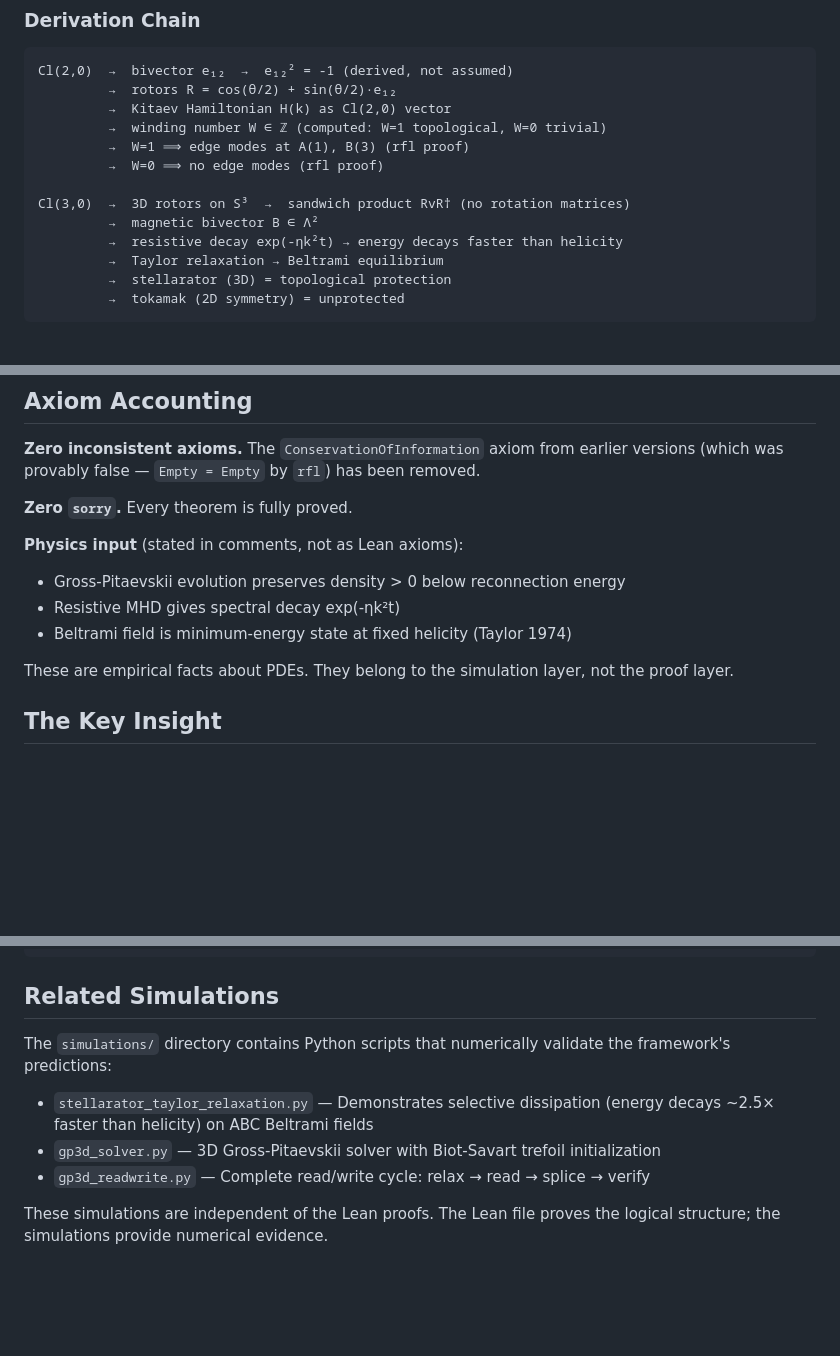
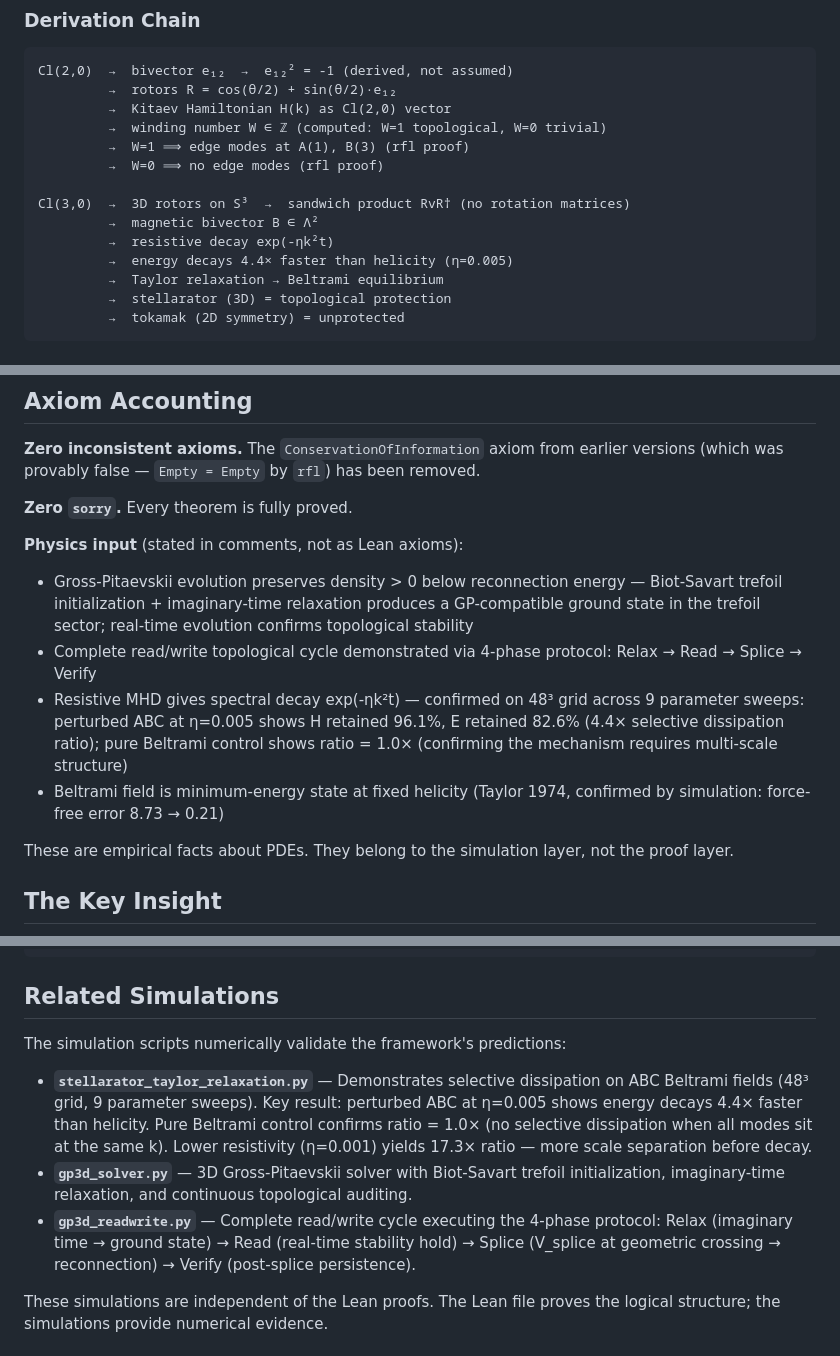
Before and after one commit to GoS-Architect/GeometryOfState, a Markdown page: README.md, 3 parts joined by grey strips. Drawn GitHub-style; blank space fills up the shorter version.

```diff
--- a/README.md
+++ b/README.md
@@ -24,7 +24,8 @@ Cl(2,0)  →  bivector e₁₂  →  e₁₂² = -1 (derived, not assumed)
 
 Cl(3,0)  →  3D rotors on S³  →  sandwich product RvR† (no rotation matrices)
          →  magnetic bivector B ∈ Λ²
-         →  resistive decay exp(-ηk²t) → energy decays faster than helicity
+         →  resistive decay exp(-ηk²t)
+         →  energy decays 4.4× faster than helicity (η=0.005)
          →  Taylor relaxation → Beltrami equilibrium
          →  stellarator (3D) = topological protection
          →  tokamak (2D symmetry) = unprotected
@@ -73,9 +74,10 @@ The `rfl` proofs mean the Lean 4 kernel evaluates the function and confirms the
 **Zero `sorry`.** Every theorem is fully proved.
 
 **Physics input** (stated in comments, not as Lean axioms):
-- Gross-Pitaevskii evolution preserves density > 0 below reconnection energy
-- Resistive MHD gives spectral decay exp(-ηk²t)
-- Beltrami field is minimum-energy state at fixed helicity (Taylor 1974)
+- Gross-Pitaevskii evolution preserves density > 0 below reconnection energy — Biot-Savart trefoil initialization + imaginary-time relaxation produces a GP-compatible ground state in the trefoil sector; real-time evolution confirms topological stability
+- Complete read/write topological cycle demonstrated via 4-phase protocol: Relax → Read → Splice → Verify
+- Resistive MHD gives spectral decay exp(-ηk²t) — confirmed on 48³ grid across 9 parameter sweeps: perturbed ABC at η=0.005 shows H retained 96.1%, E retained 82.6% (4.4× selective dissipation ratio); pure Beltrami control shows ratio = 1.0× (confirming the mechanism requires multi-scale structure)
+- Beltrami field is minimum-energy state at fixed helicity (Taylor 1974, confirmed by simulation: force-free error 8.73 → 0.21)
 
 These are empirical facts about PDEs. They belong to the simulation layer, not the proof layer.
 
@@ -105,11 +107,11 @@ lake exe geometry_of_state
 
 ## Related Simulations
 
-The `simulations/` directory contains Python scripts that numerically validate the framework's predictions:
+The simulation scripts numerically validate the framework's predictions:
 
-- `stellarator_taylor_relaxation.py` — Demonstrates selective dissipation (energy decays ~2.5× faster than helicity) on ABC Beltrami fields
-- `gp3d_solver.py` — 3D Gross-Pitaevskii solver with Biot-Savart trefoil initialization
-- `gp3d_readwrite.py` — Complete read/write cycle: relax → read → splice → verify
+- **`stellarator_taylor_relaxation.py`** — Demonstrates selective dissipation on ABC Beltrami fields (48³ grid, 9 parameter sweeps). Key result: perturbed ABC at η=0.005 shows energy decays 4.4× faster than helicity. Pure Beltrami control confirms ratio = 1.0× (no selective dissipation when all modes sit at the same k). Lower resistivity (η=0.001) yields 17.3× ratio — more scale separation before decay.
+- **`gp3d_solver.py`** — 3D Gross-Pitaevskii solver with Biot-Savart trefoil initialization, imaginary-time relaxation, and continuous topological auditing.
+- **`gp3d_readwrite.py`** — Complete read/write cycle executing the 4-phase protocol: Relax (imaginary time → ground state) → Read (real-time stability hold) → Splice (V_splice at geometric crossing → reconnection) → Verify (post-splice persistence).
 
 These simulations are independent of the Lean proofs. The Lean file proves the logical structure; the simulations provide numerical evidence.
 
```
